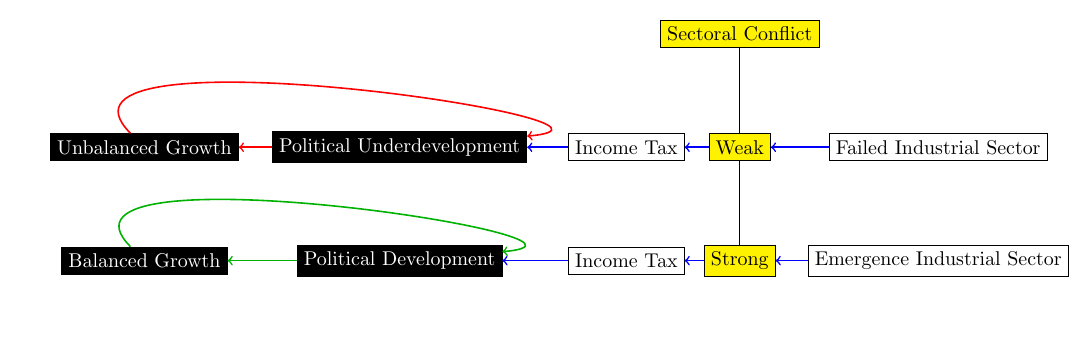
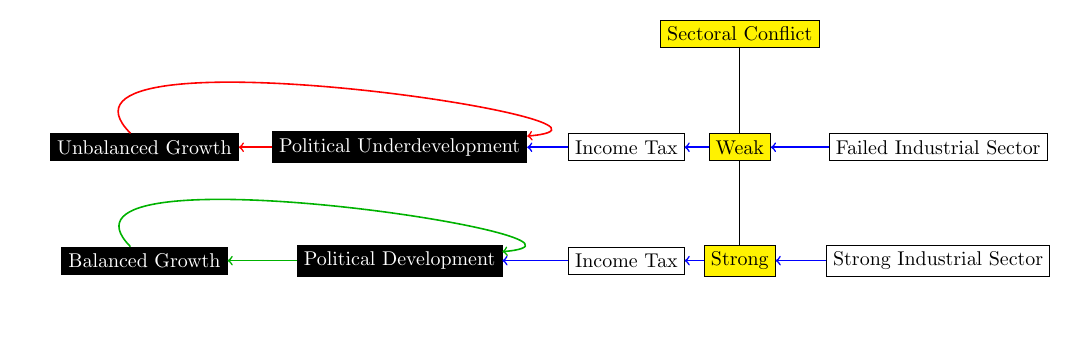
Before and after one commit to hbahamonde/NegativeLink, a LaTeX figure (causal_path.tex): the whole page. Compiled offline with pdfLaTeX.

Commit message:
new wording

```diff
--- a/causal_path.tex
+++ b/causal_path.tex
@@ -16,7 +16,7 @@
   \node[draw,fill=black,text=white] (ArgumentB) at (5.5,0) {Political Development};
   \node[draw] (ArgumentC) at (9.5,0) {Income Tax};
   \node[draw,fill=yellow,text=black] (ArgumentD2) at (11.5,0) {Strong};
-  \node[draw] (ArgumentE) at (15,0) {Emergence Industrial Sector};
+  \node[draw] (ArgumentE) at (15,0) {Strong Industrial Sector};
 
 
 
```
